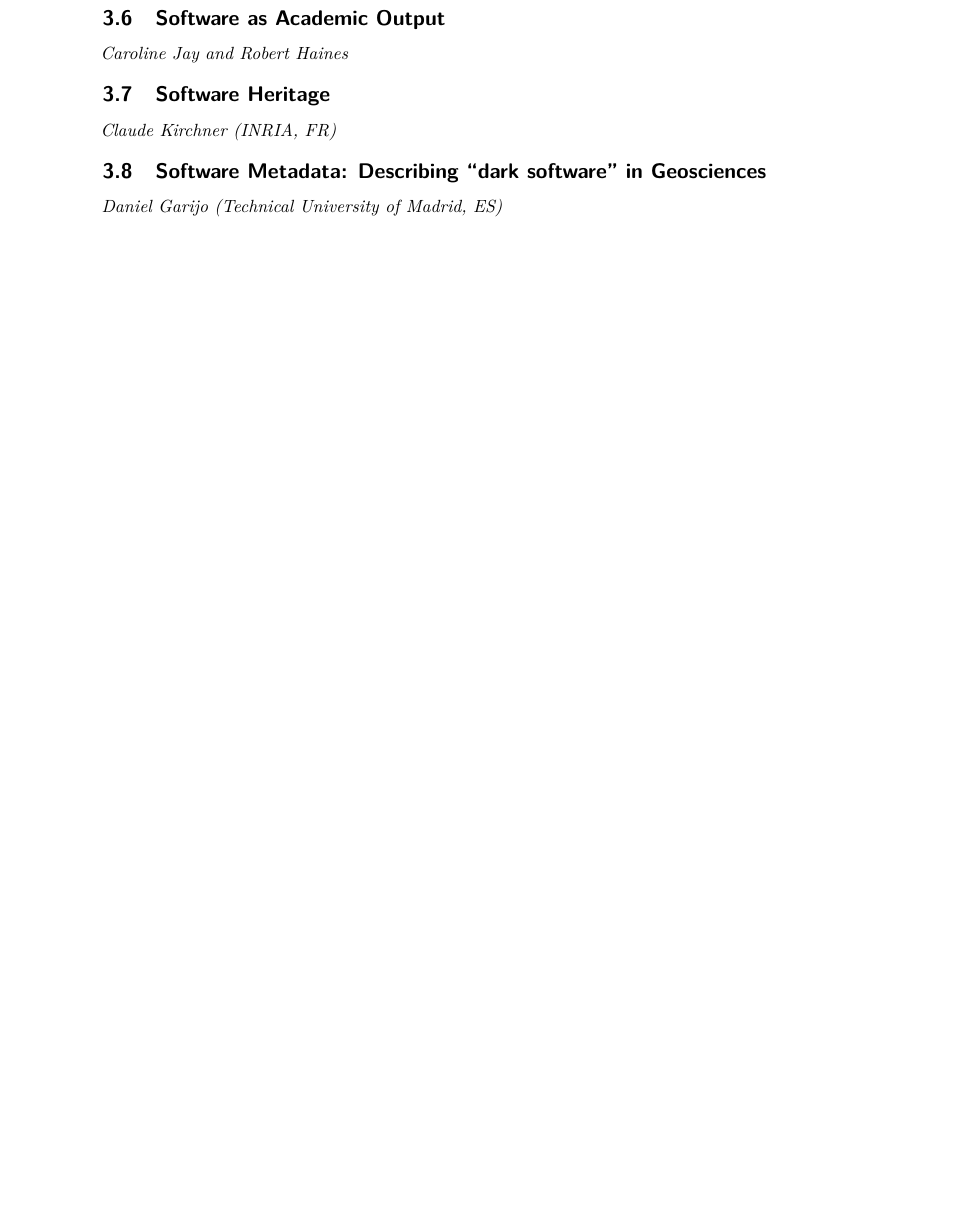
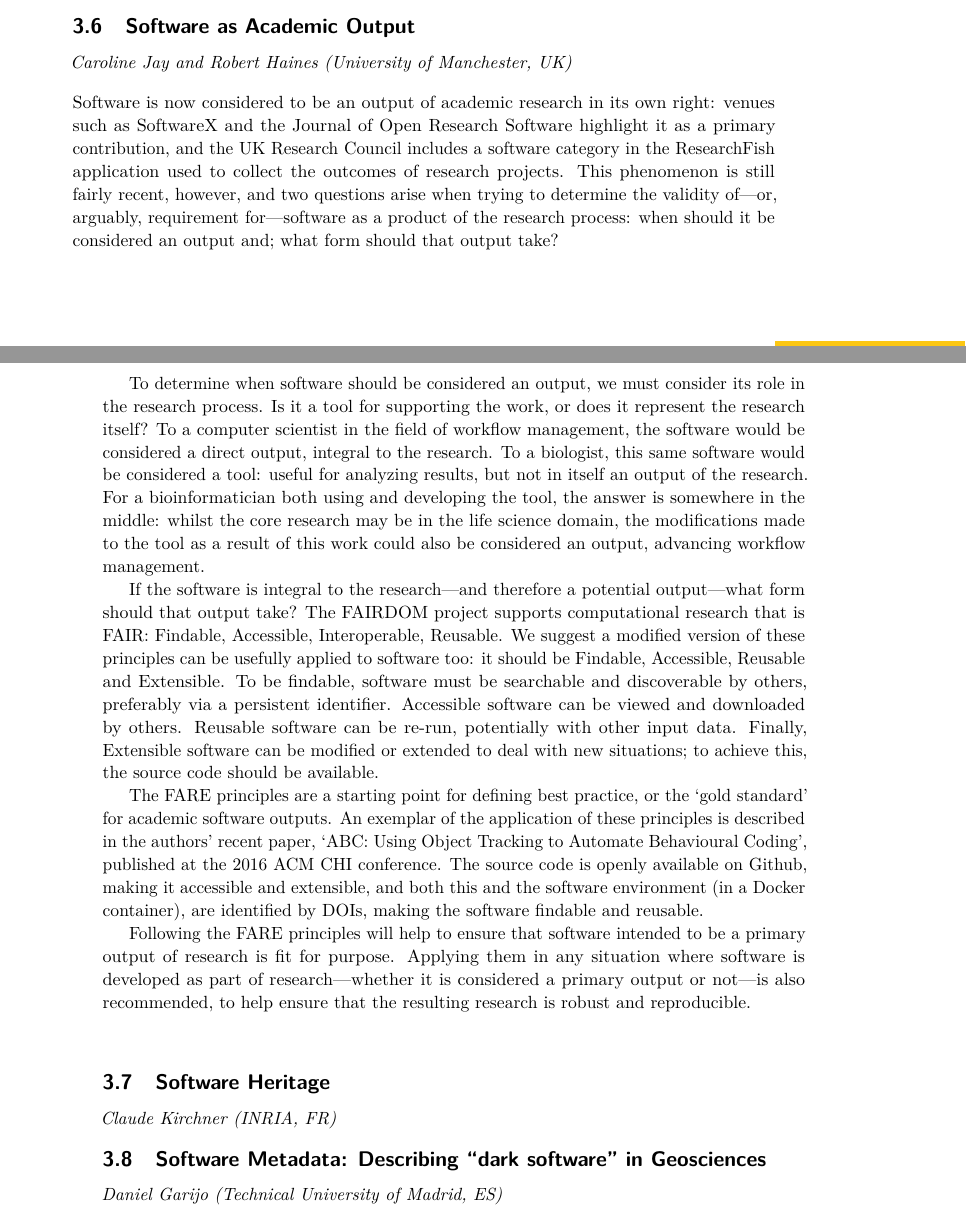
Before and after one commit to DagstuhlEAS/draft-report, a LaTeX document (report.tex): part of page 8 of 12 before the commit and two parts of pages 7 and 8 of 13 after it, the two joined at a grey line, cut so that both start at the same text, the shorter picture padded with empty space. Compiled offline with pdfLaTeX.

Commit message:
Add Software as Academic Output text.

```diff
--- a/report.tex
+++ b/report.tex
@@ -187,7 +187,17 @@ positive aspects and the failure modes, and how we have attempted to
 route around these failure modes.
 
 \abstracttitle{Software as Academic Output}
-\abstractauthor{Caroline Jay and Robert Haines}
+\abstractauthor[Caroline Jay, Robert Haines]{Caroline Jay and Robert Haines (University of Manchester, UK)}
+
+Software is now considered to be an output of academic research in its own right: venues such as SoftwareX and the Journal of Open Research Software highlight it as a primary contribution, and the UK Research Council includes a software category in the ResearchFish application used to collect the outcomes of research projects. This phenomenon is still fairly recent, however, and two questions arise when trying to determine the validity of---or, arguably, requirement for---software as a product of the research process: when should it be considered an output and; what form should that output take?
+
+To determine when software should be considered an output, we must consider its role in the research process. Is it a tool for supporting the work, or does it represent the research itself? To a computer scientist in the field of workflow management, the software would be considered a direct output, integral to the research. To a biologist, this same software would be considered a tool: useful for analyzing results, but not in itself an output of the research. For a bioinformatician both using and developing the tool, the answer is somewhere in the middle: whilst the core research may be in the life science domain, the modifications made to the tool as a result of this work could also be considered an output, advancing workflow management.
+
+If the software is integral to the research---and therefore a potential output---what form should that output take? The FAIRDOM project supports computational research that is FAIR: Findable, Accessible, Interoperable, Reusable. We suggest a modified version of these principles can be usefully applied to software too: it should be Findable, Accessible, Reusable and Extensible. To be findable, software must be searchable and discoverable by others, preferably via a persistent identifier. Accessible software can be viewed and downloaded by others. Reusable software can be re-run, potentially with other input data. Finally, Extensible software can be modified or extended to deal with new situations; to achieve this, the source code should be available.
+
+The FARE principles are a starting point for defining best practice, or the `gold standard' for academic software outputs. An exemplar of the application of these principles is described in the authors' recent paper, `ABC: Using Object Tracking to Automate Behavioural Coding', published at the 2016 ACM CHI conference. The source code is openly available on Github, making it accessible and extensible, and both this and the software environment (in a Docker container), are identified by DOIs, making the software findable and reusable.
+
+Following the FARE principles will help to ensure that software intended to be a primary output of research is fit for purpose. Applying them in any situation where software is developed as part of research---whether it is considered a primary output or not---is also recommended, to help ensure that the resulting research is robust and reproducible.
 
 \abstracttitle{Software Heritage}
 \abstractauthor{Claude Kirchner (INRIA, FR)}
```
